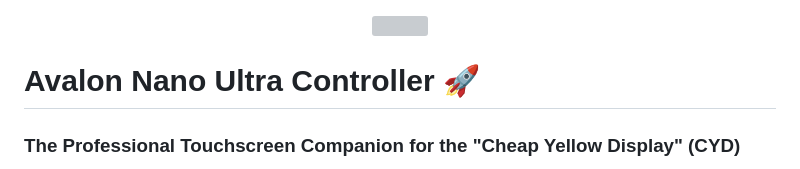
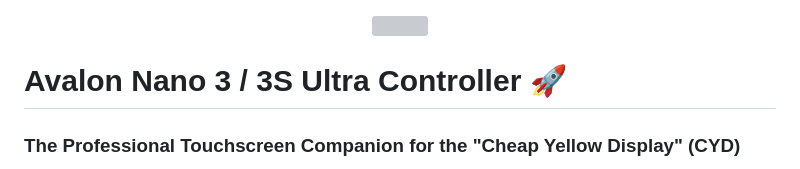
Before and after one commit to Stu1958/Bitaxe-ESP32CYD-Monitor, a Markdown page: README.md, the part around the change. Rendered like a GitHub page; grey boxes are pictures that could not be loaded.

```diff
--- a/README.md
+++ b/README.md
@@ -2,7 +2,7 @@
   <img src="hero3.png?v=2" width="450">
 </p>
 
-# Avalon Nano Ultra Controller 🚀
+# Avalon Nano 3 / 3S Ultra Controller 🚀
 ### The Professional Touchscreen Companion for the "Cheap Yellow Display" (CYD)
 
 Turn your **ESP32-2432S028** (the popular Cheap Yellow Display) into a high-end thermal management hub for your Avalon Nano 3/3S. Protect your ASIC with precision monitoring and real-time stats.
```
